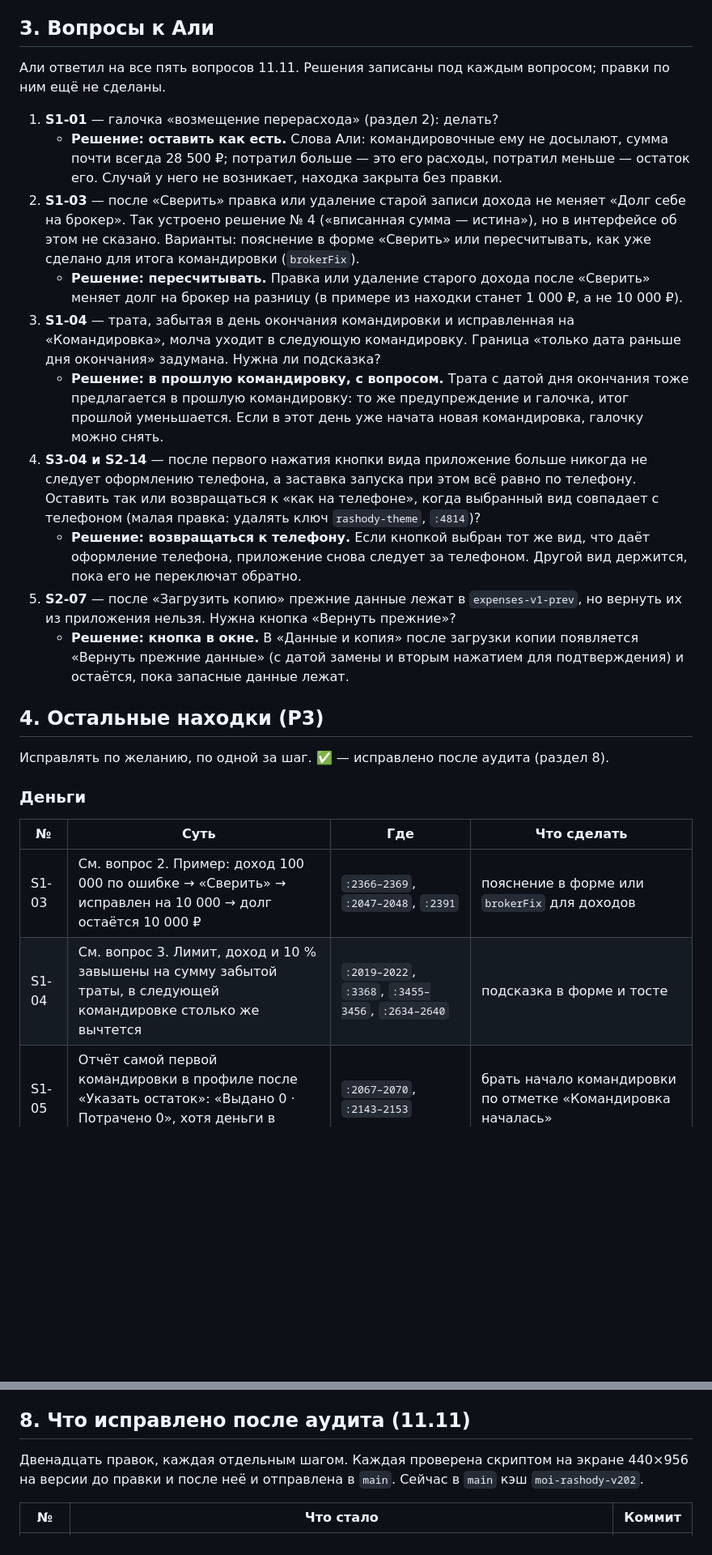
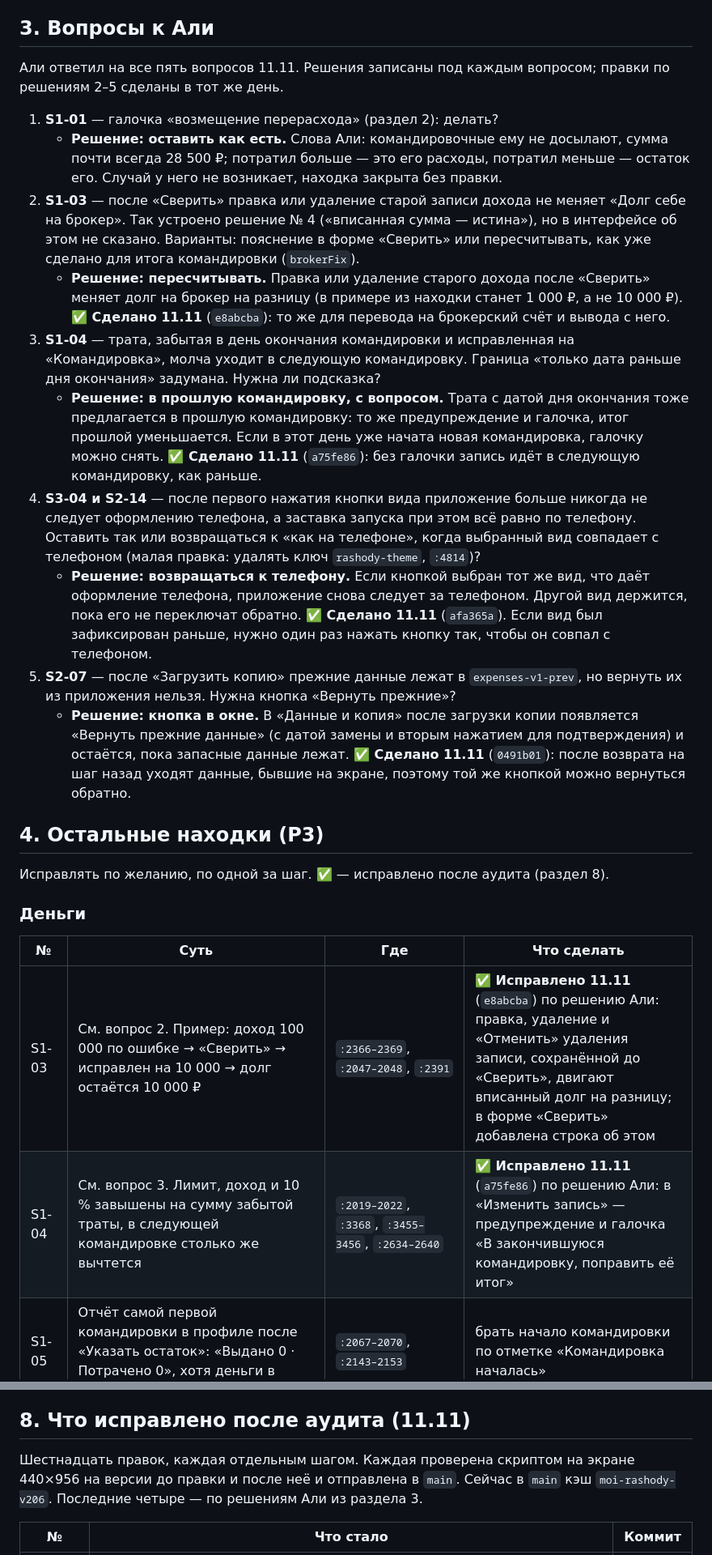
Before and after one commit to DredMining/moi-rashody, a Markdown page: AUDIT_REPORT_2026-11-11.md, 2 parts joined by grey strips. Shown at 81% size. GitHub-like rendering; blank space fills up the shorter version.

```diff
--- a/AUDIT_REPORT_2026-11-11.md
+++ b/AUDIT_REPORT_2026-11-11.md
@@ -77,18 +77,18 @@
 
 ## 3. Вопросы к Али
 
-Али ответил на все пять вопросов 11.11. Решения записаны под каждым вопросом; правки по ним ещё не сделаны.
+Али ответил на все пять вопросов 11.11. Решения записаны под каждым вопросом; правки по решениям 2–5 сделаны в тот же день.
 
 1. **S1-01** — галочка «возмещение перерасхода» (раздел 2): делать?
    - **Решение: оставить как есть.** Слова Али: командировочные ему не досылают, сумма почти всегда 28 500 ₽; потратил больше — это его расходы, потратил меньше — остаток его. Случай у него не возникает, находка закрыта без правки.
 2. **S1-03** — после «Сверить» правка или удаление старой записи дохода не меняет «Долг себе на брокер». Так устроено решение № 4 («вписанная сумма — истина»), но в интерфейсе об этом не сказано. Варианты: пояснение в форме «Сверить» или пересчитывать, как уже сделано для итога командировки (`brokerFix`).
-   - **Решение: пересчитывать.** Правка или удаление старого дохода после «Сверить» меняет долг на брокер на разницу (в примере из находки станет 1 000 ₽, а не 10 000 ₽).
+   - **Решение: пересчитывать.** Правка или удаление старого дохода после «Сверить» меняет долг на брокер на разницу (в примере из находки станет 1 000 ₽, а не 10 000 ₽). **✅ Сделано 11.11** (`e8abcba`): то же для перевода на брокерский счёт и вывода с него.
 3. **S1-04** — трата, забытая в день окончания командировки и исправленная на «Командировка», молча уходит в следующую командировку. Граница «только дата раньше дня окончания» задумана. Нужна ли подсказка?
-   - **Решение: в прошлую командировку, с вопросом.** Трата с датой дня окончания тоже предлагается в прошлую командировку: то же предупреждение и галочка, итог прошлой уменьшается. Если в этот день уже начата новая командировка, галочку можно снять.
+   - **Решение: в прошлую командировку, с вопросом.** Трата с датой дня окончания тоже предлагается в прошлую командировку: то же предупреждение и галочка, итог прошлой уменьшается. Если в этот день уже начата новая командировка, галочку можно снять. **✅ Сделано 11.11** (`a75fe86`): без галочки запись идёт в следующую командировку, как раньше.
 4. **S3-04 и S2-14** — после первого нажатия кнопки вида приложение больше никогда не следует оформлению телефона, а заставка запуска при этом всё равно по телефону. Оставить так или возвращаться к «как на телефоне», когда выбранный вид совпадает с телефоном (малая правка: удалять ключ `rashody-theme`, `:4814`)?
-   - **Решение: возвращаться к телефону.** Если кнопкой выбран тот же вид, что даёт оформление телефона, приложение снова следует за телефоном. Другой вид держится, пока его не переключат обратно.
+   - **Решение: возвращаться к телефону.** Если кнопкой выбран тот же вид, что даёт оформление телефона, приложение снова следует за телефоном. Другой вид держится, пока его не переключат обратно. **✅ Сделано 11.11** (`afa365a`). Если вид был зафиксирован раньше, нужно один раз нажать кнопку так, чтобы он совпал с телефоном.
 5. **S2-07** — после «Загрузить копию» прежние данные лежат в `expenses-v1-prev`, но вернуть их из приложения нельзя. Нужна кнопка «Вернуть прежние»?
-   - **Решение: кнопка в окне.** В «Данные и копия» после загрузки копии появляется «Вернуть прежние данные» (с датой замены и вторым нажатием для подтверждения) и остаётся, пока запасные данные лежат.
+   - **Решение: кнопка в окне.** В «Данные и копия» после загрузки копии появляется «Вернуть прежние данные» (с датой замены и вторым нажатием для подтверждения) и остаётся, пока запасные данные лежат. **✅ Сделано 11.11** (`0491b01`): после возврата на шаг назад уходят данные, бывшие на экране, поэтому той же кнопкой можно вернуться обратно.
 
 ## 4. Остальные находки (P3)
 
@@ -98,8 +98,8 @@
 
 | № | Суть | Где | Что сделать |
 |---|---|---|---|
-| S1-03 | См. вопрос 2. Пример: доход 100 000 по ошибке → «Сверить» → исправлен на 10 000 → долг остаётся 10 000 ₽ | `:2366–2369`, `:2047–2048`, `:2391` | пояснение в форме или `brokerFix` для доходов |
-| S1-04 | См. вопрос 3. Лимит, доход и 10 % завышены на сумму забытой траты, в следующей командировке столько же вычтется | `:2019–2022`, `:3368`, `:3455–3456`, `:2634–2640` | подсказка в форме и тосте |
+| S1-03 | См. вопрос 2. Пример: доход 100 000 по ошибке → «Сверить» → исправлен на 10 000 → долг остаётся 10 000 ₽ | `:2366–2369`, `:2047–2048`, `:2391` | ✅ **Исправлено 11.11** (`e8abcba`) по решению Али: правка, удаление и «Отменить» удаления записи, сохранённой до «Сверить», двигают вписанный долг на разницу; в форме «Сверить» добавлена строка об этом |
+| S1-04 | См. вопрос 3. Лимит, доход и 10 % завышены на сумму забытой траты, в следующей командировке столько же вычтется | `:2019–2022`, `:3368`, `:3455–3456`, `:2634–2640` | ✅ **Исправлено 11.11** (`a75fe86`) по решению Али: в «Изменить запись» — предупреждение и галочка «В закончившуюся командировку, поправить её итог» |
 | S1-05 | Отчёт самой первой командировки в профиле после «Указать остаток»: «Выдано 0 · Потрачено 0», хотя деньги в итогах верны | `:2067–2070`, `:2143–2153` | брать начало командировки по отметке «Командировка началась» |
 | S1-06 = S2-03 | Копия без отметки `limitSet` (сделанная или правленная руками): свой лимит после перезапуска молча становится 30 000 ₽. Копии самого приложения отметку содержат | `:1640`, `:4714`, `:1482`, `:2479` | `normBackup` ставит `limitSet`, если в копии есть свой лимит |
 | S1-07 | Закят с сомнительного долга, возвращённого частями, расходится на копейку (3 × 0,83 = 2,49 вместо 2,50) | `:2986` | ✅ **Исправлено 11.11** (`15dcd01`): строки одного долга в сумме дают его закят, округлённый один раз (0,83 + 0,84 + 0,83 = 2,50). Остаток: после удаления не последнего из частичных возвратов возможна разница в 1 копейку |
@@ -202,7 +202,7 @@
 
 ## 8. Что исправлено после аудита (11.11)
 
-Двенадцать правок, каждая отдельным шагом. Каждая проверена скриптом на экране 440×956 на версии до правки и после неё и отправлена в `main`. Сейчас в `main` кэш `moi-rashody-v202`.
+Шестнадцать правок, каждая отдельным шагом. Каждая проверена скриптом на экране 440×956 на версии до правки и после неё и отправлена в `main`. Сейчас в `main` кэш `moi-rashody-v206`. Последние четыре — по решениям Али из раздела 3.
 
 | № | Что стало | Коммит |
 |---|---|---|
```
Also changed, not shown: other parts of AUDIT_REPORT_2026-11-11.md (+17 -9 lines).
